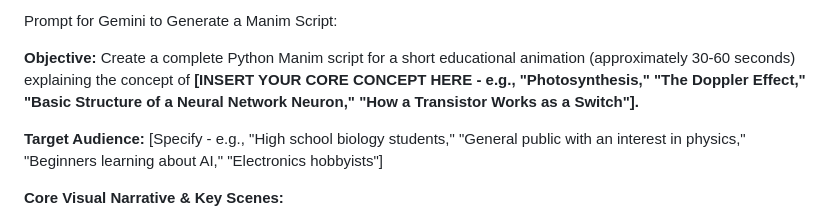
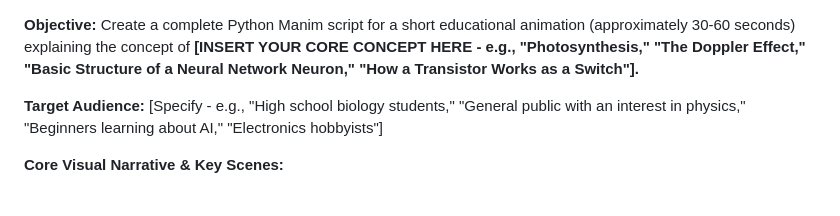
Before and after one commit to gauravmeena0708/manim-scripts, a Markdown page: idea.md, the part around the change. GitHub-like rendering.

```diff
--- a/idea.md
+++ b/idea.md
@@ -1,4 +1,3 @@
-Prompt for Gemini to Generate a Manim Script:
 
 **Objective:** Create a complete Python Manim script for a short educational animation (approximately 30-60 seconds) explaining the concept of **[INSERT YOUR CORE CONCEPT HERE - e.g., "Photosynthesis," "The Doppler Effect," "Basic Structure of a Neural Network Neuron," "How a Transistor Works as a Switch"].**
 
```
